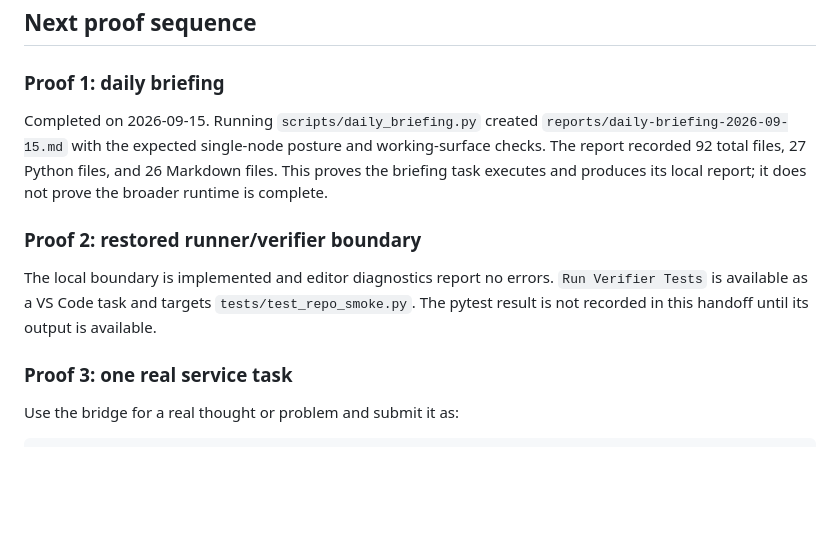
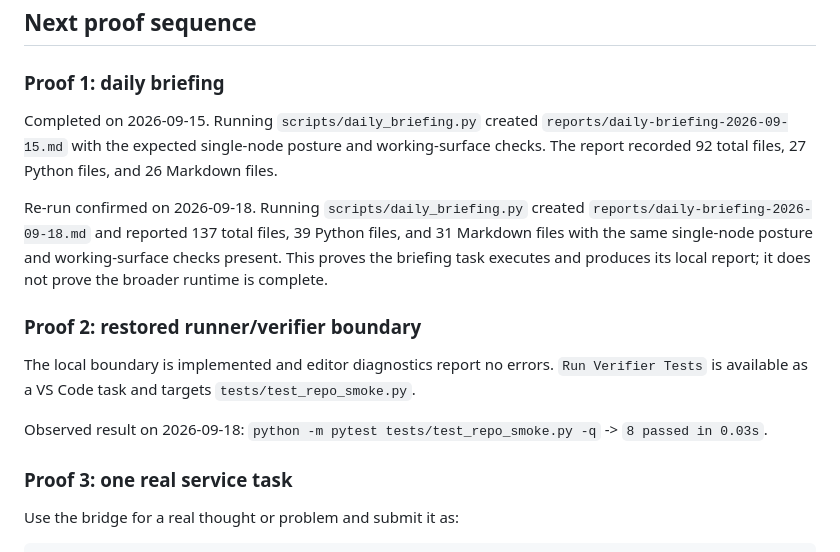
Before and after one commit to freehold-seb/AI_Sy-how-c-9cff9, a Markdown page: handoff.md, the part around the change. GitHub-like rendering; blank space fills up the shorter version.

Commit message:
Update handoff with 2026-09-18 baseline proof results
Co-authored-by: freehold-seb <327658300+freehold-seb@users.noreply.github.com>

```diff
--- a/handoff.md
+++ b/handoff.md
@@ -204,11 +204,15 @@ The daily briefing generator is read-only and scoped to the current workspace. I
 
 ### Proof 1: daily briefing
 
-Completed on 2026-09-15. Running `scripts/daily_briefing.py` created `reports/daily-briefing-2026-09-15.md` with the expected single-node posture and working-surface checks. The report recorded 92 total files, 27 Python files, and 26 Markdown files. This proves the briefing task executes and produces its local report; it does not prove the broader runtime is complete.
+Completed on 2026-09-15. Running `scripts/daily_briefing.py` created `reports/daily-briefing-2026-09-15.md` with the expected single-node posture and working-surface checks. The report recorded 92 total files, 27 Python files, and 26 Markdown files.
+
+Re-run confirmed on 2026-09-18. Running `scripts/daily_briefing.py` created `reports/daily-briefing-2026-09-18.md` and reported 137 total files, 39 Python files, and 31 Markdown files with the same single-node posture and working-surface checks present. This proves the briefing task executes and produces its local report; it does not prove the broader runtime is complete.
 
 ### Proof 2: restored runner/verifier boundary
 
-The local boundary is implemented and editor diagnostics report no errors. `Run Verifier Tests` is available as a VS Code task and targets `tests/test_repo_smoke.py`. The pytest result is not recorded in this handoff until its output is available.
+The local boundary is implemented and editor diagnostics report no errors. `Run Verifier Tests` is available as a VS Code task and targets `tests/test_repo_smoke.py`.
+
+Observed result on 2026-09-18: `python -m pytest tests/test_repo_smoke.py -q` -> `8 passed in 0.03s`.
 
 ### Proof 3: one real service task
 
```
